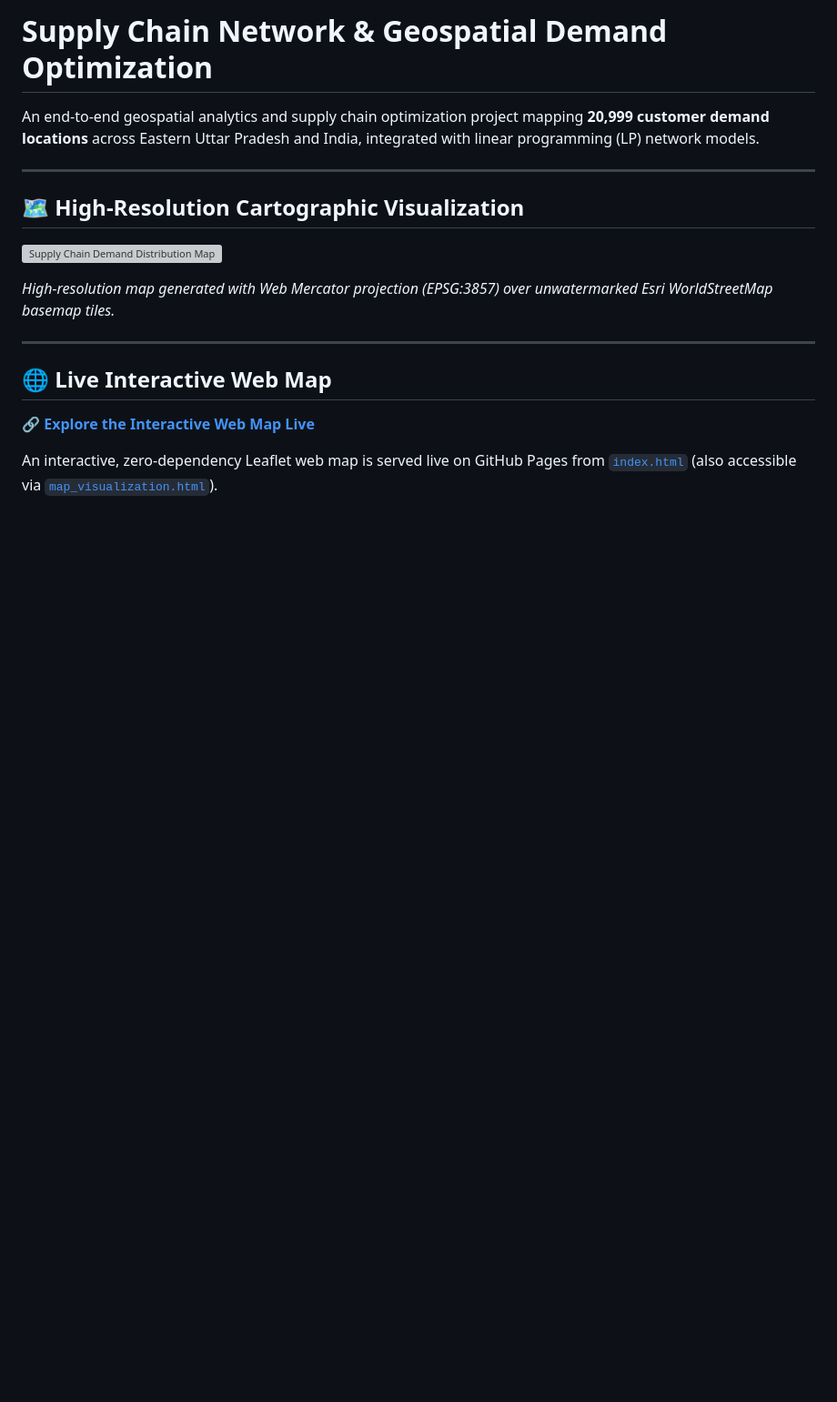
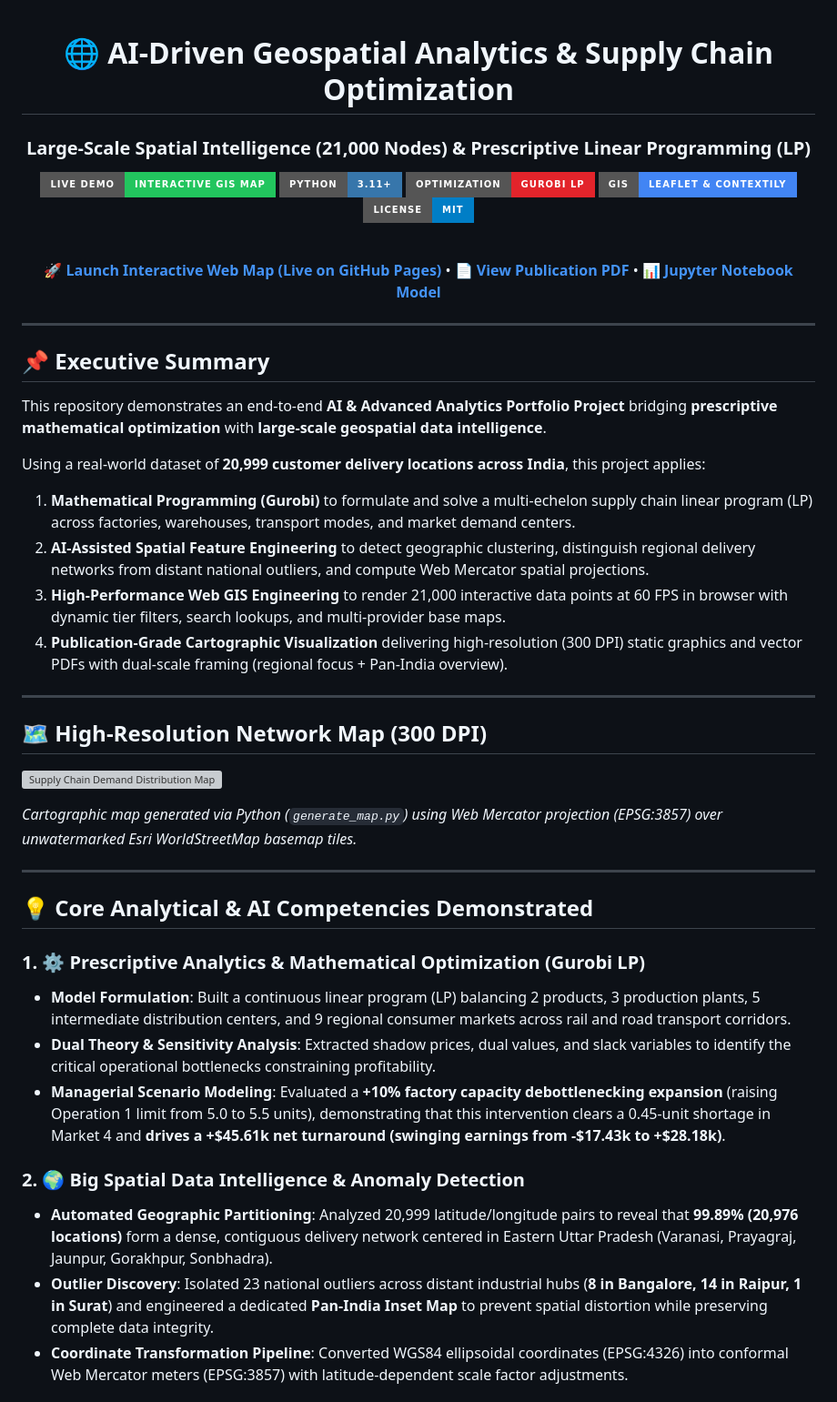
Before and after one commit to devashishajaywork-stack/supply-chain-optimization-map, a Markdown page: README.md, the part around one of its changes. Shown at 91% size. Drawn GitHub-style; badges without logos; blank space fills up the shorter version; grey boxes are pictures that could not be loaded.

```diff
--- a/README.md
+++ b/README.md
@@ -1,20 +1,51 @@
-# Supply Chain Network & Geospatial Demand Optimization
+<div align="center">
 
-An end-to-end geospatial analytics and supply chain optimization project mapping **20,999 customer demand locations** across Eastern Uttar Pradesh and India, integrated with linear programming (LP) network models.
+# 🌐 AI-Driven Geospatial Analytics & Supply Chain Optimization
+### Large-Scale Spatial Intelligence (21,000 Nodes) & Prescriptive Linear Programming (LP)
+
+[![Live Web Map](https://img.shields.io/badge/Live_Demo-Interactive_GIS_Map-22c55e?style=for-the-badge&logo=githubpages&logoColor=white)](https://devashishajaywork-stack.github.io/supply-chain-optimization-map/)
+[![Python 3.11+](https://img.shields.io/badge/Python-3.11+-3776AB?style=for-the-badge&logo=python&logoColor=white)](https://www.python.org/)
+[![Optimization](https://img.shields.io/badge/Optimization-Gurobi_LP-E3242B?style=for-the-badge)](https://www.gurobi.com/)
+[![Geospatial](https://img.shields.io/badge/GIS-Leaflet_%26_Contextily-4285F4?style=for-the-badge)](https://leafletjs.com/)
+[![License](https://img.shields.io/badge/License-MIT-blue?style=for-the-badge)](LICENSE)
+
+<br/>
+
+**[🚀 Launch Interactive Web Map (Live on GitHub Pages)](https://devashishajaywork-stack.github.io/supply-chain-optimization-map/)** &bull; **[📄 View Publication PDF](supply_chain_map.pdf)** &bull; **[📊 Jupyter Notebook Model](AI%20Jupyer%20Notebook%20Example%20-%20Supply_Chain_Planning.ipynb)**
+
+</div>
 
 ---
 
-## 🗺️ High-Resolution Cartographic Visualization
+## 📌 Executive Summary
+
+This repository demonstrates an end-to-end **AI & Advanced Analytics Portfolio Project** bridging **prescriptive mathematical optimization** with **large-scale geospatial data intelligence**.
+
+Using a real-world dataset of **20,999 customer delivery locations across India**, this project applies:
+1. **Mathematical Programming (Gurobi)** to formulate and solve a multi-echelon supply chain linear program (LP) across factories, warehouses, transport modes, and market demand centers.
+2. **AI-Assisted Spatial Feature Engineering** to detect geographic clustering, distinguish regional delivery networks from distant national outliers, and compute Web Mercator spatial projections.
+3. **High-Performance Web GIS Engineering** to render 21,000 interactive data points at 60 FPS in browser with dynamic tier filters, search lookups, and multi-provider base maps.
+4. **Publication-Grade Cartographic Visualization** delivering high-resolution (300 DPI) static graphics and vector PDFs with dual-scale framing (regional focus + Pan-India overview).
+
+---
+
+## 🗺️ High-Resolution Network Map (300 DPI)
 
 ![Supply Chain Demand Distribution Map](supply_chain_map.png)
 
-*High-resolution map generated with Web Mercator projection (EPSG:3857) over unwatermarked Esri WorldStreetMap basemap tiles.*
+*Cartographic map generated via Python (`generate_map.py`) using Web Mercator projection (EPSG:3857) over unwatermarked Esri WorldStreetMap basemap tiles.*
 
 ---
 
-## 🌐 Live Interactive Web Map
+## 💡 Core Analytical & AI Competencies Demonstrated
 
-🔗 **[Explore the Interactive Web Map Live](https://devashishajaywork-stack.github.io/supply-chain-optimization-map/)**
+### 1. ⚙️ Prescriptive Analytics & Mathematical Optimization (Gurobi LP)
+* **Model Formulation**: Built a continuous linear program (LP) balancing 2 products, 3 production plants, 5 intermediate distribution centers, and 9 regional consumer markets across rail and road transport corridors.
+* **Dual Theory & Sensitivity Analysis**: Extracted shadow prices, dual values, and slack variables to identify the critical operational bottlenecks constraining profitability.
+* **Managerial Scenario Modeling**: Evaluated a **+10% factory capacity debottlenecking expansion** (raising Operation 1 limit from 5.0 to 5.5 units), demonstrating that this intervention clears a 0.45-unit shortage in Market 4 and **drives a +$45.61k net turnaround (swinging earnings from -$17.43k to +$28.18k)**.
 
-An interactive, zero-dependency Leaflet web map is served live on GitHub Pages from [`index.html`](index.html) (also accessible via [`map_visualization.html`](map_visualization.html)).
+### 2. 🌍 Big Spatial Data Intelligence & Anomaly Detection
+* **Automated Geographic Partitioning**: Analyzed 20,999 latitude/longitude pairs to reveal that **99.89% (20,976 locations)** form a dense, contiguous delivery network centered in Eastern Uttar Pradesh (Varanasi, Prayagraj, Jaunpur, Gorakhpur, Sonbhadra).
+* **Outlier Discovery**: Isolated 23 national outliers across distant industrial hubs (**8 in Bangalore, 14 in Raipur, 1 in Surat**) and engineered a dedicated **Pan-India Inset Map** to prevent spatial distortion while preserving complete data integrity.
+* **Coordinate Transformation Pipeline**: Converted WGS84 ellipsoidal coordinates (EPSG:4326) into conformal Web Mercator meters (EPSG:3857) with latitude-dependent scale factor adjustments.
 
```
Also changed, not shown: other parts of README.md (+91 -41 lines).
